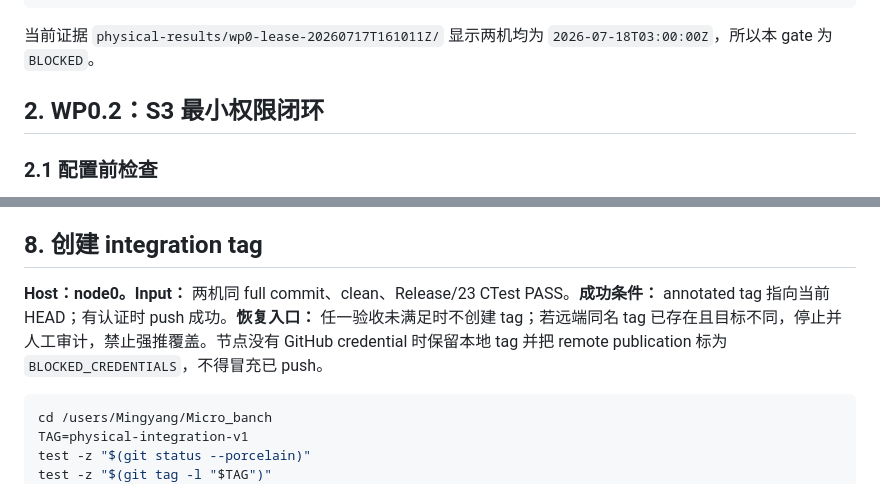
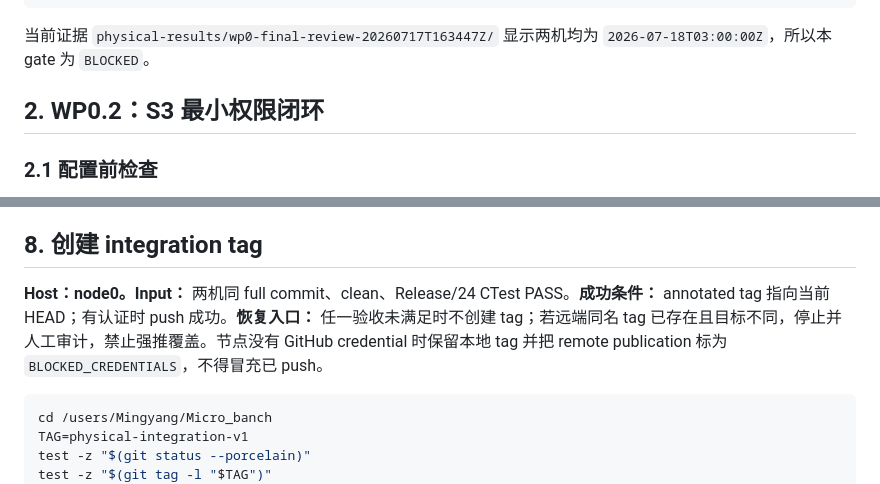
Before and after one commit to Ricardo3319/Micro_banch, a Markdown page: RUNBOOK.md, 2 parts joined by grey strips. Rendered like a GitHub page.

````diff
--- a/RUNBOOK.md
+++ b/RUNBOOK.md
@@ -30,7 +30,7 @@ sha256sum "$OUT/node0/manifest.xml" "$OUT/node1/manifest.xml" \
 grep -oE 'expires="[^"]+"' "$OUT"/node*/manifest.xml
 ```
 
-当前证据 `physical-results/wp0-lease-20260717T161011Z/` 显示两机均为 `2026-07-18T03:00:00Z`，所以本 gate 为 `BLOCKED`。
+当前证据 `physical-results/wp0-final-review-20260717T163447Z/` 显示两机均为 `2026-07-18T03:00:00Z`，所以本 gate 为 `BLOCKED`。
 
 ## 2. WP0.2：S3 最小权限闭环
 
@@ -225,7 +225,7 @@ bash scripts/run_two_node_rpc_smoke.sh --help >/dev/null
 
 ## 8. 创建 integration tag
 
-**Host：node0。Input：** 两机同 full commit、clean、Release/23 CTest PASS。**成功条件：** annotated tag 指向当前 HEAD；有认证时 push 成功。**恢复入口：** 任一验收未满足时不创建 tag；若远端同名 tag 已存在且目标不同，停止并人工审计，禁止强推覆盖。节点没有 GitHub credential 时保留本地 tag 并把 remote publication 标为 `BLOCKED_CREDENTIALS`，不得冒充已 push。
+**Host：node0。Input：** 两机同 full commit、clean、Release/24 CTest PASS。**成功条件：** annotated tag 指向当前 HEAD；有认证时 push 成功。**恢复入口：** 任一验收未满足时不创建 tag；若远端同名 tag 已存在且目标不同，停止并人工审计，禁止强推覆盖。节点没有 GitHub credential 时保留本地 tag 并把 remote publication 标为 `BLOCKED_CREDENTIALS`，不得冒充已 push。
 
 ```bash
 cd /users/Mingyang/Micro_banch
````
Also changed, not shown: EVIDENCE_INDEX.md (+5 -4 lines), PROJECT_STATE.md (+6 -5 lines).
